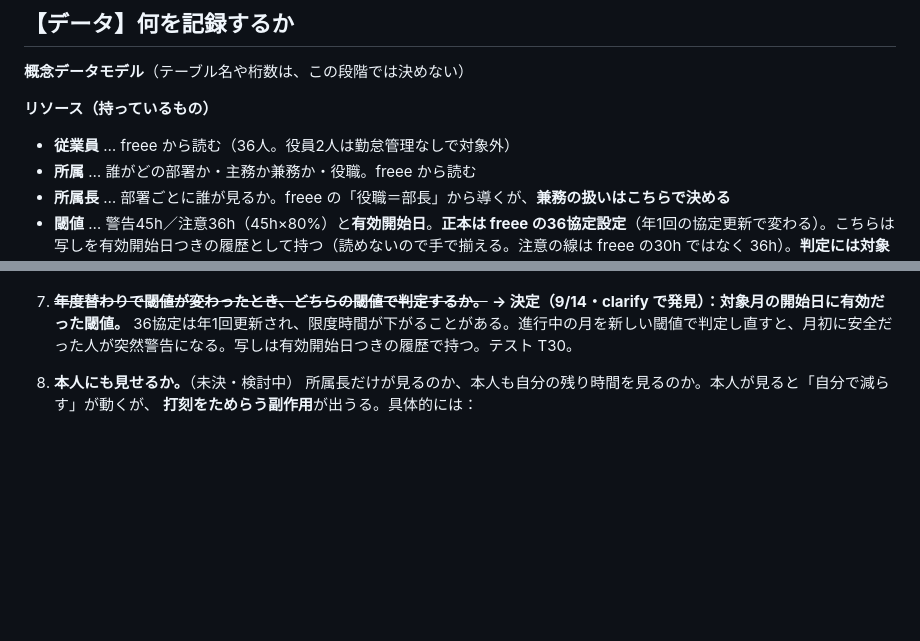
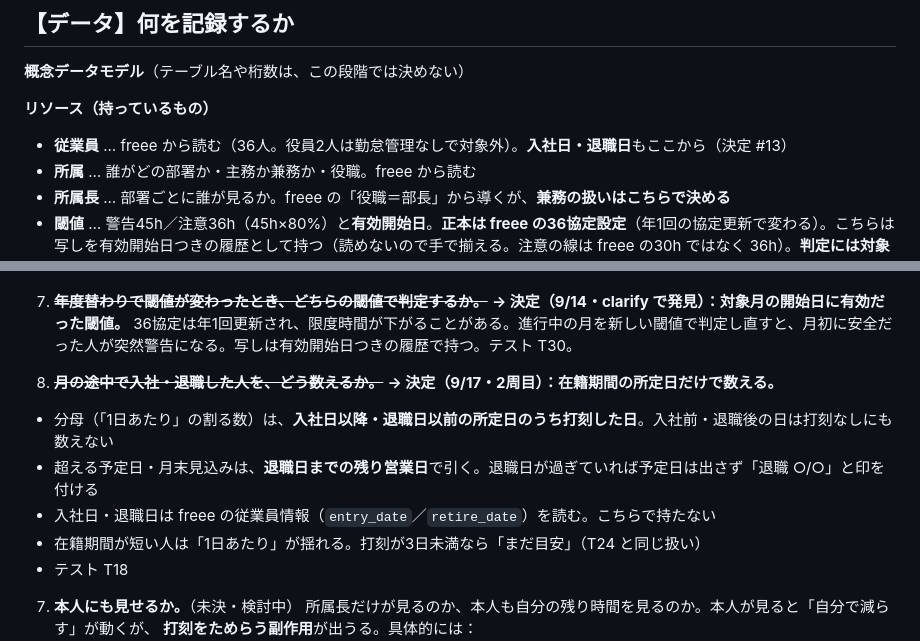
Before and after one commit to takawano100/speckit_freee, a Markdown page: REQUEST.md, 2 parts joined by grey strips. Drawn GitHub-style; blank space fills up the shorter version.

Commit message:
2周目 手順1: 要求 決定 #13（月途中の入社・退職は在籍期間の所定日だけで数える）
Co-Authored-By: Claude Opus 5 (1M context) <noreply@anthropic.com>
Claude-Session: https://claude.ai/code/session_016Vzk6aBcC9QT2pkbwB4zC2

```diff
--- a/REQUEST.md
+++ b/REQUEST.md
@@ -272,7 +272,7 @@
 **概念データモデル**（テーブル名や桁数は、この段階では決めない）
 
 **リソース（持っているもの）**
-- **従業員** … freee から読む（36人。役員2人は勤怠管理なしで対象外）
+- **従業員** … freee から読む（36人。役員2人は勤怠管理なしで対象外）。**入社日・退職日**もここから（決定 #13）
 - **所属** … 誰がどの部署か・主務か兼務か・役職。freee から読む
 - **所属長** … 部署ごとに誰が見るか。freee の「役職＝部長」から導くが、**兼務の扱いはこちらで決める**
 - **閾値** … 警告45h／注意36h（45h×80%）と**有効開始日**。**正本は freee の36協定設定**（年1回の協定更新で変わる）。こちらは写しを有効開始日つきの履歴として持つ（読めないので手で揃える。注意の線は freee の30h ではなく 36h）。**判定には対象月の開始日に有効だった閾値を使う**（年度替わりで下がっても、進行中の月は古い閾値のまま）。← 9/14 clarify で見つかった漏れ（下の台帳 #1）
@@ -315,6 +315,13 @@
 6. ~~**閾値を、freee の設定と二重に持つことを許すか。**~~ **→ 決定：二重に持つ。ただし正本は freee で、こちらは写し。** 当面は手で揃える。
 
 12. ~~**年度替わりで閾値が変わったとき、どちらの閾値で判定するか。**~~ **→ 決定（9/14・clarify で発見）：対象月の開始日に有効だった閾値。** 36協定は年1回更新され、限度時間が下がることがある。進行中の月を新しい閾値で判定し直すと、月初に安全だった人が突然警告になる。写しは有効開始日つきの履歴で持つ。テスト T30。
+
+13. ~~**月の途中で入社・退職した人を、どう数えるか。**~~ **→ 決定（9/17・2周目）：在籍期間の所定日だけで数える。**
+   - 分母（「1日あたり」の割る数）は、**入社日以降・退職日以前の所定日のうち打刻した日**。入社前・退職後の日は打刻なしにも数えない
+   - 超える予定日・月末見込みは、**退職日までの残り営業日**で引く。退職日が過ぎていれば予定日は出さず「退職 ○/○」と印を付ける
+   - 入社日・退職日は freee の従業員情報（`entry_date`／`retire_date`）を読む。こちらで持たない
+   - 在籍期間が短い人は「1日あたり」が揺れる。打刻が3日未満なら「まだ目安」（T24 と同じ扱い）
+   - テスト T18
 
 7. **本人にも見せるか。**（未決・検討中）
    所属長だけが見るのか、本人も自分の残り時間を見るのか。本人が見ると「自分で減らす」が動くが、
```
